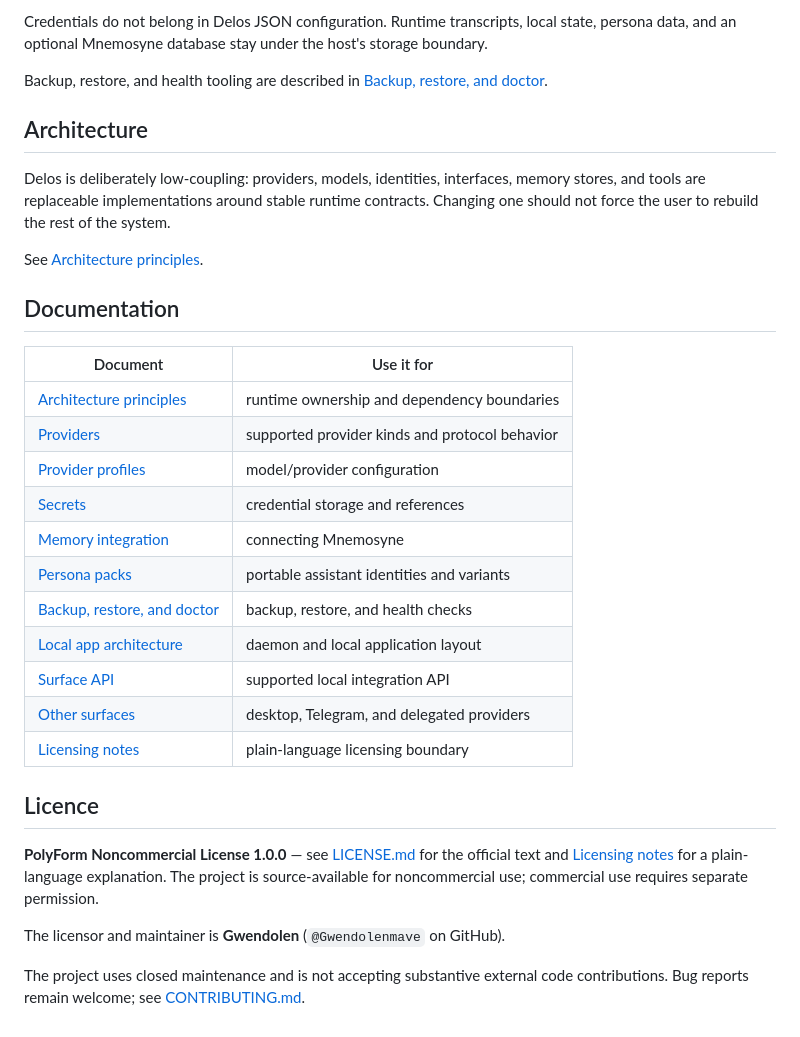
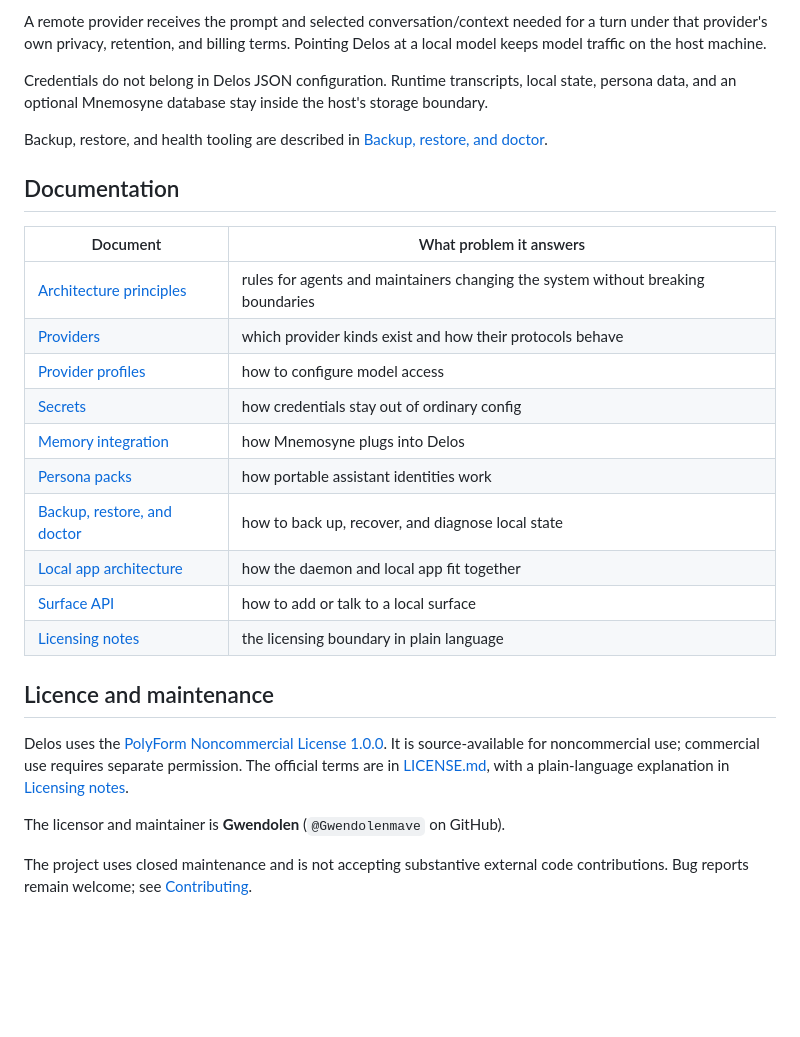
Before and after one commit to Gwendolenmave/delos, a Markdown page: README.md, the part around one of its changes. Drawn GitHub-style; blank space fills up the shorter version.

```diff
--- a/README.md
+++ b/README.md
@@ -93,34 +129,29 @@ Delos itself sends data only where the configured model/provider path requires i
 
-Credentials do not belong in Delos JSON configuration. Runtime transcripts, local state, persona data, and an optional Mnemosyne database stay under the host's storage boundary.
+A remote provider receives the prompt and selected conversation/context needed for a turn under that provider's own privacy, retention, and billing terms. Pointing Delos at a local model keeps model traffic on the host machine.
+
+Credentials do not belong in Delos JSON configuration. Runtime transcripts, local state, persona data, and an optional Mnemosyne database stay inside the host's storage boundary.
 
 Backup, restore, and health tooling are described in [Backup, restore, and doctor](docs/BACKUP-AND-DOCTOR.md).
 
-## Architecture
-
-Delos is deliberately low-coupling: providers, models, identities, interfaces, memory stores, and tools are replaceable implementations around stable runtime contracts. Changing one should not force the user to rebuild the rest of the system.
-
-See [Architecture principles](docs/ARCHITECTURE-PRINCIPLES.md).
-
 ## Documentation
 
-| Document | Use it for |
+| Document | What problem it answers |
 | --- | --- |
-| [Architecture principles](docs/ARCHITECTURE-PRINCIPLES.md) | runtime ownership and dependency boundaries |
-| [Providers](docs/PROVIDERS.md) | supported provider kinds and protocol behavior |
-| [Provider profiles](docs/PROVIDER-PROFILES.md) | model/provider configuration |
-| [Secrets](docs/SECRETS.md) | credential storage and references |
-| [Memory integration](docs/MEMORY.md) | connecting Mnemosyne |
-| [Persona packs](docs/PERSONA-PACKS.md) | portable assistant identities and variants |
-| [Backup, restore, and doctor](docs/BACKUP-AND-DOCTOR.md) | backup, restore, and health checks |
-| [Local app architecture](docs/LOCAL-APP-ARCHITECTURE.md) | daemon and local application layout |
-| [Surface API](docs/SURFACE-API.md) | supported local integration API |
-| [Other surfaces](docs/SURFACES-BEYOND-THE-BROWSER.md) | desktop, Telegram, and delegated providers |
-| [Licensing notes](docs/LICENSING.md) | plain-language licensing boundary |
+| [Architecture principles](docs/ARCHITECTURE-PRINCIPLES.md) | rules for agents and maintainers changing the system without breaking boundaries |
+| [Providers](docs/PROVIDERS.md) | which provider kinds exist and how their protocols behave |
+| [Provider profiles](docs/PROVIDER-PROFILES.md) | how to configure model access |
+| [Secrets](docs/SECRETS.md) | how credentials stay out of ordinary config |
+| [Memory integration](docs/MEMORY.md) | how Mnemosyne plugs into Delos |
+| [Persona packs](docs/PERSONA-PACKS.md) | how portable assistant identities work |
+| [Backup, restore, and doctor](docs/BACKUP-AND-DOCTOR.md) | how to back up, recover, and diagnose local state |
+| [Local app architecture](docs/LOCAL-APP-ARCHITECTURE.md) | how the daemon and local app fit together |
+| [Surface API](docs/SURFACE-API.md) | how to add or talk to a local surface |
+| [Licensing notes](docs/LICENSING.md) | the licensing boundary in plain language |
 
-## Licence
+## Licence and maintenance
 
-**PolyForm Noncommercial License 1.0.0** — see [LICENSE.md](LICENSE.md) for the official text and [Licensing notes](docs/LICENSING.md) for a plain-language explanation. The project is source-available for noncommercial use; commercial use requires separate permission.
+Delos uses the [PolyForm Noncommercial License 1.0.0](LICENSE.md). It is source-available for noncommercial use; commercial use requires separate permission. The official terms are in [LICENSE.md](LICENSE.md), with a plain-language explanation in [Licensing notes](docs/LICENSING.md).
 
 The licensor and maintainer is **Gwendolen** (`@Gwendolenmave` on GitHub).
 
-The project uses closed maintenance and is not accepting substantive external code contributions. Bug reports remain welcome; see [CONTRIBUTING.md](CONTRIBUTING.md).
+The project uses closed maintenance and is not accepting substantive external code contributions. Bug reports remain welcome; see [Contributing](CONTRIBUTING.md).
```
Also changed, not shown: other parts of README.md (+76 -40 lines).
